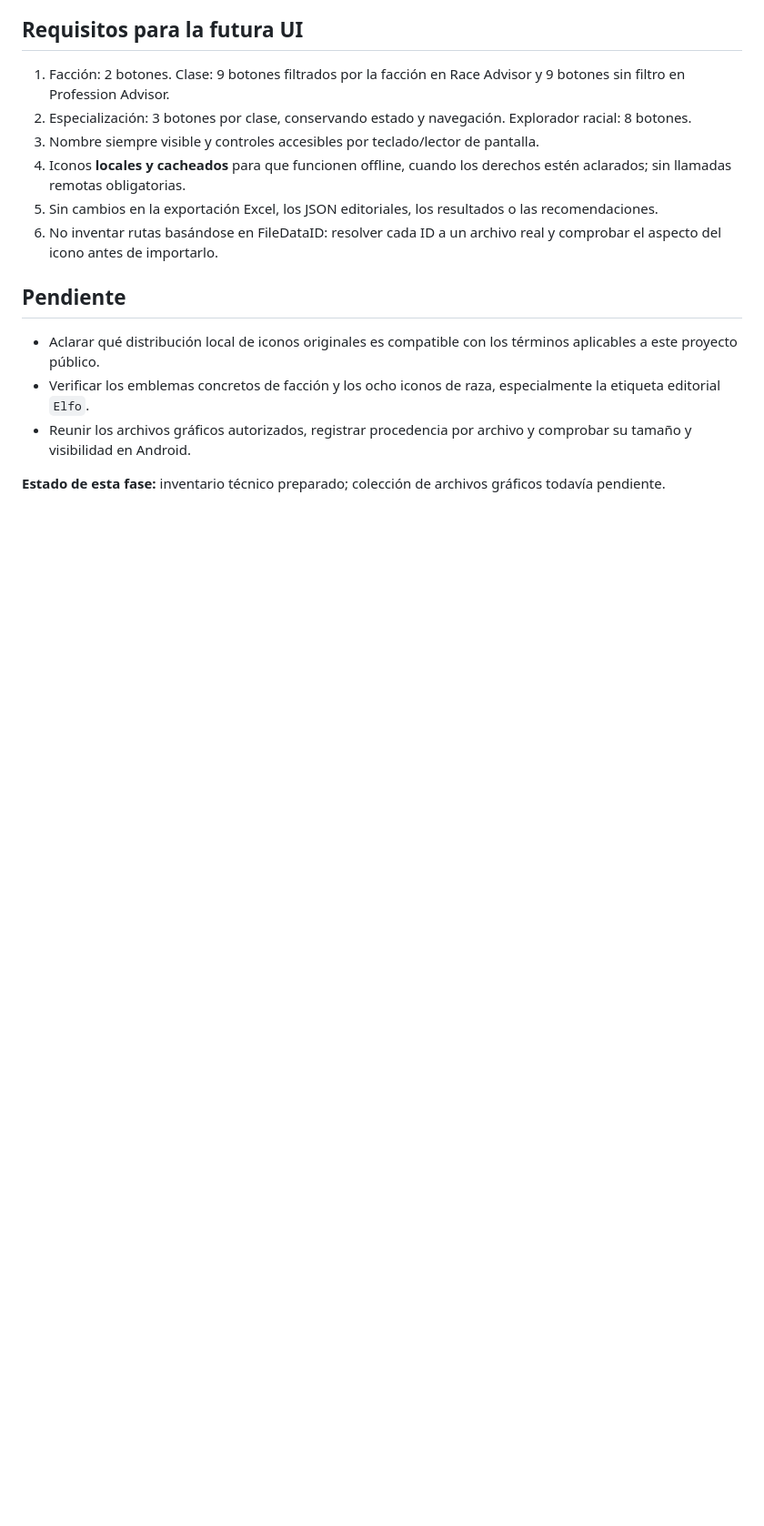
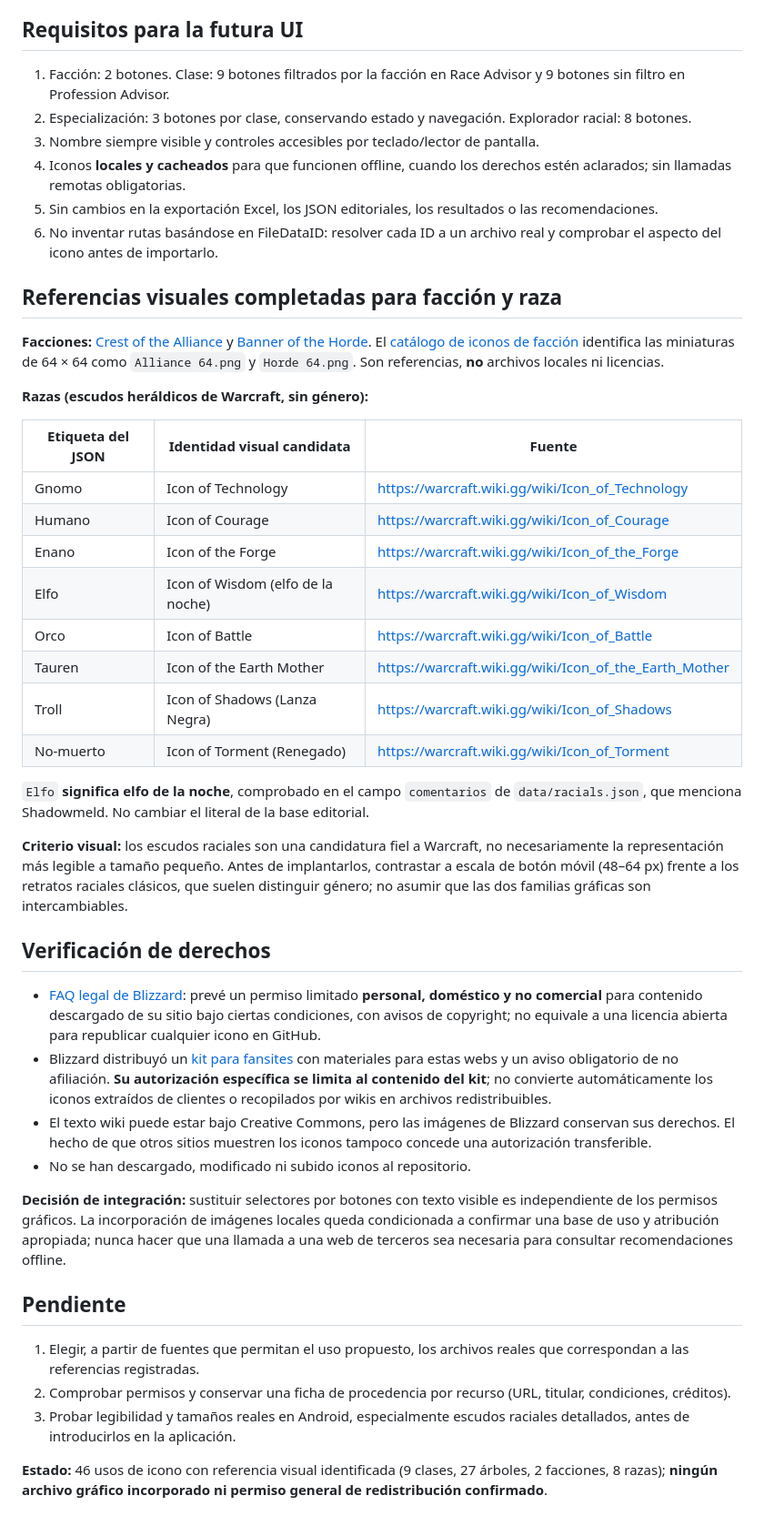
Before and after one commit to enigmapau-hash/wow-forever-advisor, a Markdown page: docs/icon-sources.md, the part around the change. Shown at 91% size. Rendered like a GitHub page; blank space fills up the shorter version.

Commit message:
Documentar referencias raciales y limites legales para iconos offline

```diff
--- a/docs/icon-sources.md
+++ b/docs/icon-sources.md
@@ -28,9 +28,39 @@ Preparación de la fase visual (22 de octubre de 2026). **Solo inventario; no se
 5. Sin cambios en la exportación Excel, los JSON editoriales, los resultados o las recomendaciones.
 6. No inventar rutas basándose en FileDataID: resolver cada ID a un archivo real y comprobar el aspecto del icono antes de importarlo.
 
+## Referencias visuales completadas para facción y raza
+
+**Facciones:** [Crest of the Alliance](https://warcraft.wiki.gg/wiki/Crest_of_the_Alliance) y [Banner of the Horde](https://warcraft.wiki.gg/wiki/Banner_of_the_Horde). El [catálogo de iconos de facción](https://warcraft.wiki.gg/wiki/Category:Faction_icons) identifica las miniaturas de 64 × 64 como `Alliance 64.png` y `Horde 64.png`. Son referencias, **no** archivos locales ni licencias.
+
+**Razas (escudos heráldicos de Warcraft, sin género):**
+
+| Etiqueta del JSON | Identidad visual candidata | Fuente |
+| --- | --- | --- |
+| Gnomo | Icon of Technology | https://warcraft.wiki.gg/wiki/Icon_of_Technology |
+| Humano | Icon of Courage | https://warcraft.wiki.gg/wiki/Icon_of_Courage |
+| Enano | Icon of the Forge | https://warcraft.wiki.gg/wiki/Icon_of_the_Forge |
+| Elfo | Icon of Wisdom (elfo de la noche) | https://warcraft.wiki.gg/wiki/Icon_of_Wisdom |
+| Orco | Icon of Battle | https://warcraft.wiki.gg/wiki/Icon_of_Battle |
+| Tauren | Icon of the Earth Mother | https://warcraft.wiki.gg/wiki/Icon_of_the_Earth_Mother |
+| Troll | Icon of Shadows (Lanza Negra) | https://warcraft.wiki.gg/wiki/Icon_of_Shadows |
+| No-muerto | Icon of Torment (Renegado) | https://warcraft.wiki.gg/wiki/Icon_of_Torment |
+
+`Elfo` **significa elfo de la noche**, comprobado en el campo `comentarios` de `data/racials.json`, que menciona Shadowmeld. No cambiar el literal de la base editorial.
+
+**Criterio visual:** los escudos raciales son una candidatura fiel a Warcraft, no necesariamente la representación más legible a tamaño pequeño. Antes de implantarlos, contrastar a escala de botón móvil (48–64 px) frente a los retratos raciales clásicos, que suelen distinguir género; no asumir que las dos familias gráficas son intercambiables.
+
+## Verificación de derechos
+
+- [FAQ legal de Blizzard](https://www.blizzard.com/es-es/legal/c1ae32ac-7ff9-4ac3-a03b-fc04b8697010/blizzard-legal-faq): prevé un permiso limitado **personal, doméstico y no comercial** para contenido descargado de su sitio bajo ciertas condiciones, con avisos de copyright; no equivale a una licencia abierta para republicar cualquier icono en GitHub.
+- Blizzard distribuyó un [kit para fansites](https://www.moddb.com/games/world-of-warcraft/downloads/wow-fan-site-kit) con materiales para estas webs y un aviso obligatorio de no afiliación. **Su autorización específica se limita al contenido del kit**; no convierte automáticamente los iconos extraídos de clientes o recopilados por wikis en archivos redistribuibles.
+- El texto wiki puede estar bajo Creative Commons, pero las imágenes de Blizzard conservan sus derechos. El hecho de que otros sitios muestren los iconos tampoco concede una autorización transferible.
+- No se han descargado, modificado ni subido iconos al repositorio.
+
+**Decisión de integración:** sustituir selectores por botones con texto visible es independiente de los permisos gráficos. La incorporación de imágenes locales queda condicionada a confirmar una base de uso y atribución apropiada; nunca hacer que una llamada a una web de terceros sea necesaria para consultar recomendaciones offline.
+
 ## Pendiente
-- Aclarar qué distribución local de iconos originales es compatible con los términos aplicables a este proyecto público.
-- Verificar los emblemas concretos de facción y los ocho iconos de raza, especialmente la etiqueta editorial `Elfo`.
-- Reunir los archivos gráficos autorizados, registrar procedencia por archivo y comprobar su tamaño y visibilidad en Android.
+1. Elegir, a partir de fuentes que permitan el uso propuesto, los archivos reales que correspondan a las referencias registradas.
+2. Comprobar permisos y conservar una ficha de procedencia por recurso (URL, titular, condiciones, créditos).
+3. Probar legibilidad y tamaños reales en Android, especialmente escudos raciales detallados, antes de introducirlos en la aplicación.
 
-**Estado de esta fase:** inventario técnico preparado; colección de archivos gráficos todavía pendiente.
+**Estado:** 46 usos de icono con referencia visual identificada (9 clases, 27 árboles, 2 facciones, 8 razas); **ningún archivo gráfico incorporado ni permiso general de redistribución confirmado**.
```
